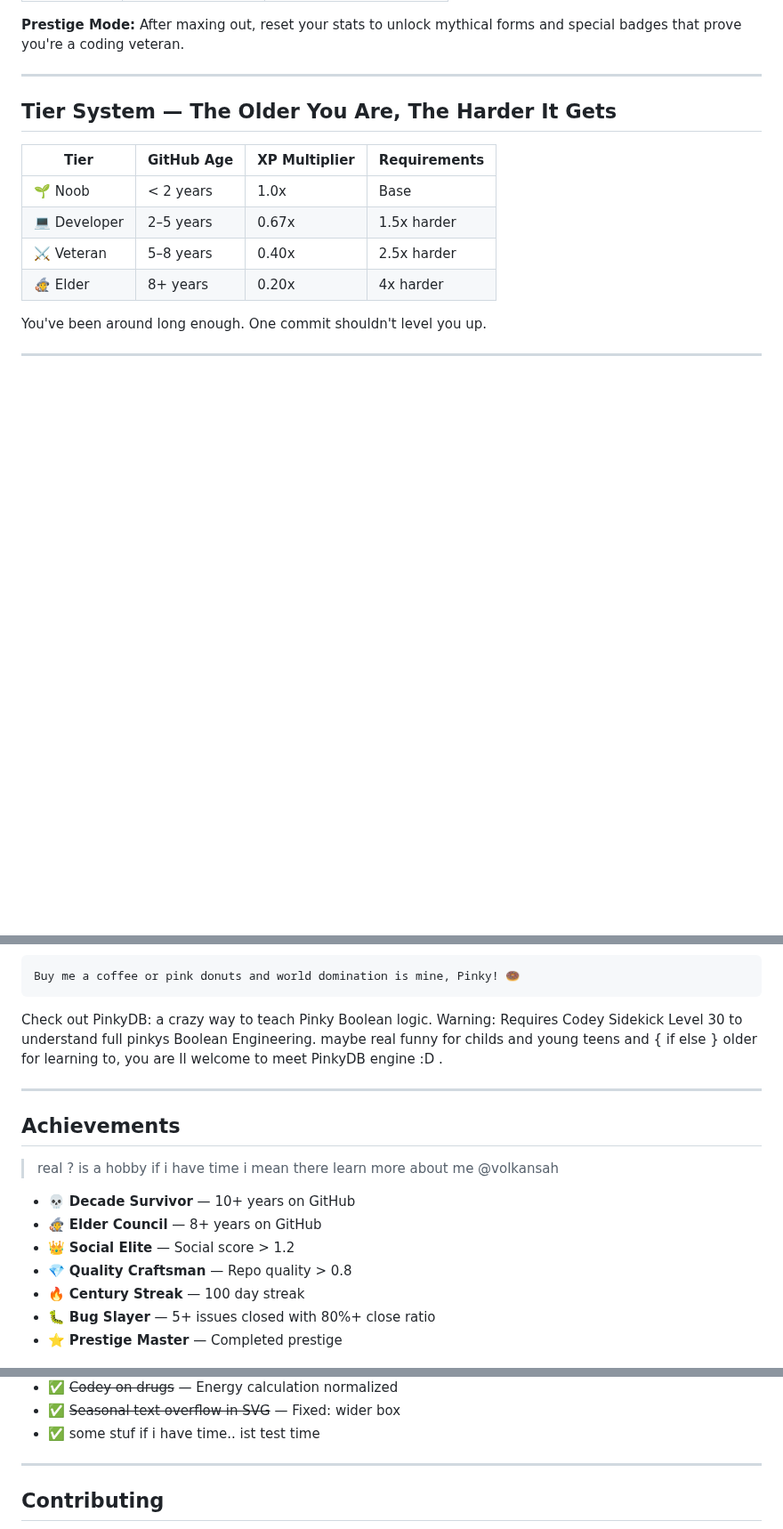
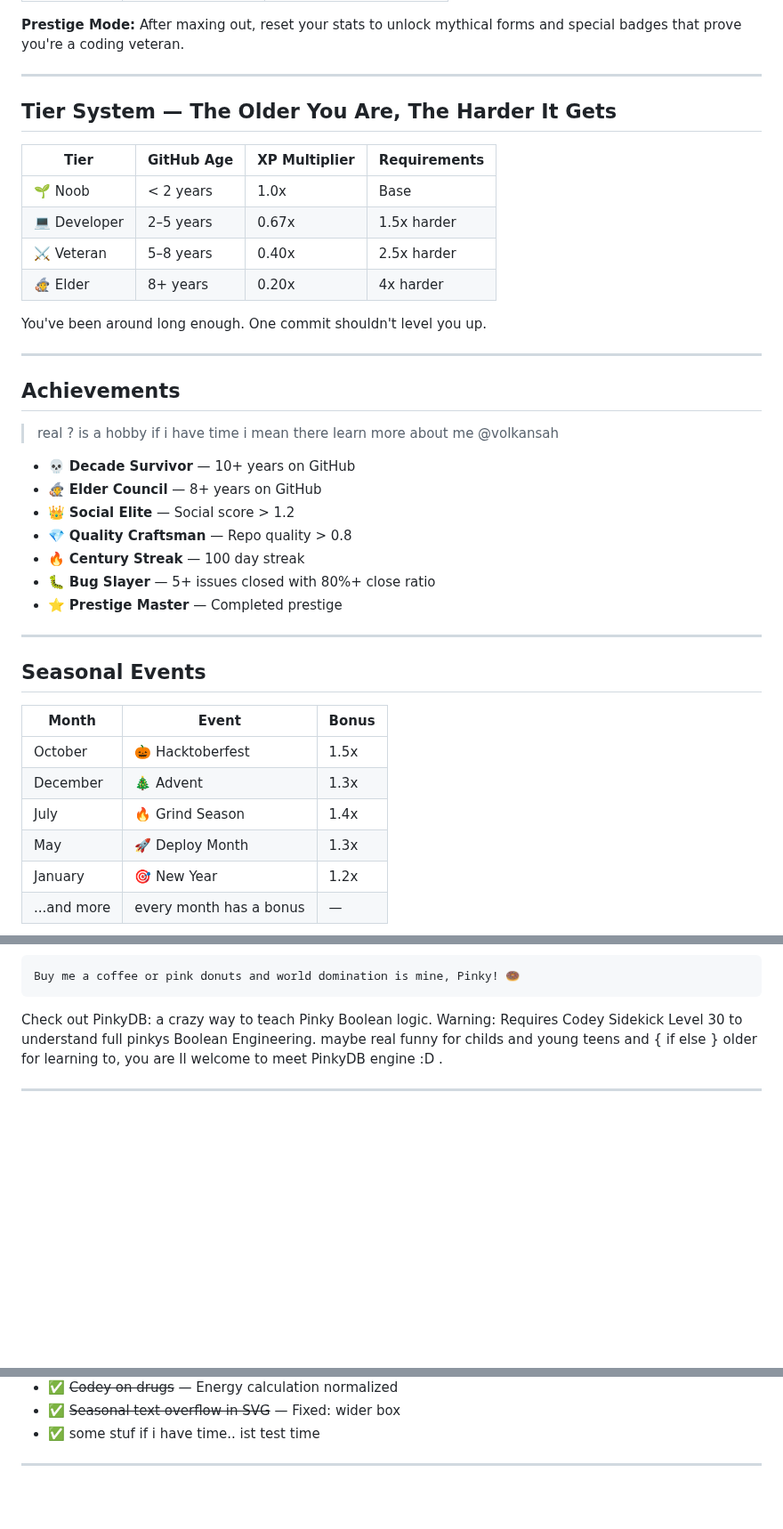
Before and after one commit to VolkanSah/Codey, a Markdown page: README.md, 3 parts joined by grey strips. Shown at 89% size. Drawn GitHub-style; folded sections open; blank space fills up the shorter version.

```diff
--- a/README.md
+++ b/README.md
@@ -116,3 +124,32 @@ Your Codey evolves based on your **dominant programming language**:
 You've been around long enough. One commit shouldn't level you up.
 
 ---
+
+
+
+
+## Achievements
+
+> real ? is a hobby if i have time i mean there learn more about me @volkansah
+- 💀 **Decade Survivor** — 10+ years on GitHub
+- 🧙 **Elder Council** — 8+ years on GitHub
+- 👑 **Social Elite** — Social score > 1.2
+- 💎 **Quality Craftsman** — Repo quality > 0.8
+- 🔥 **Century Streak** — 100 day streak
+- 🐛 **Bug Slayer** — 5+ issues closed with 80%+ close ratio
+- ⭐ **Prestige Master** — Completed prestige
+
+---
+
+## Seasonal Events
+
+| Month | Event | Bonus |
+|-------|-------|-------|
+| October | 🎃 Hacktoberfest | 1.5x |
+| December | 🎄 Advent | 1.3x |
+| July | 🔥 Grind Season | 1.4x |
+| May | 🚀 Deploy Month | 1.3x |
+| January | 🎯 New Year | 1.2x |
+| ...and more | every month has a bonus | — |
+
+
@@ -198,14 +239,5 @@ Check out PinkyDB: a crazy way to teach Pinky Boolean logic. Warning: Requires C
 
 ---
 
-## Achievements
 
-> real ? is a hobby if i have time i mean there learn more about me @volkansah
-- 💀 **Decade Survivor** — 10+ years on GitHub
-- 🧙 **Elder Council** — 8+ years on GitHub
-- 👑 **Social Elite** — Social score > 1.2
-- 💎 **Quality Craftsman** — Repo quality > 0.8
-- 🔥 **Century Streak** — 100 day streak
-- 🐛 **Bug Slayer** — 5+ issues closed with 80%+ close ratio
-- ⭐ **Prestige Master** — Completed prestige
 
@@ -253,4 +284,3 @@ Check out PinkyDB: a crazy way to teach Pinky Boolean logic. Warning: Requires C
 ---
 
-## Contributing
 
```
Also changed, not shown: other parts of README.md (+42 -25 lines).
